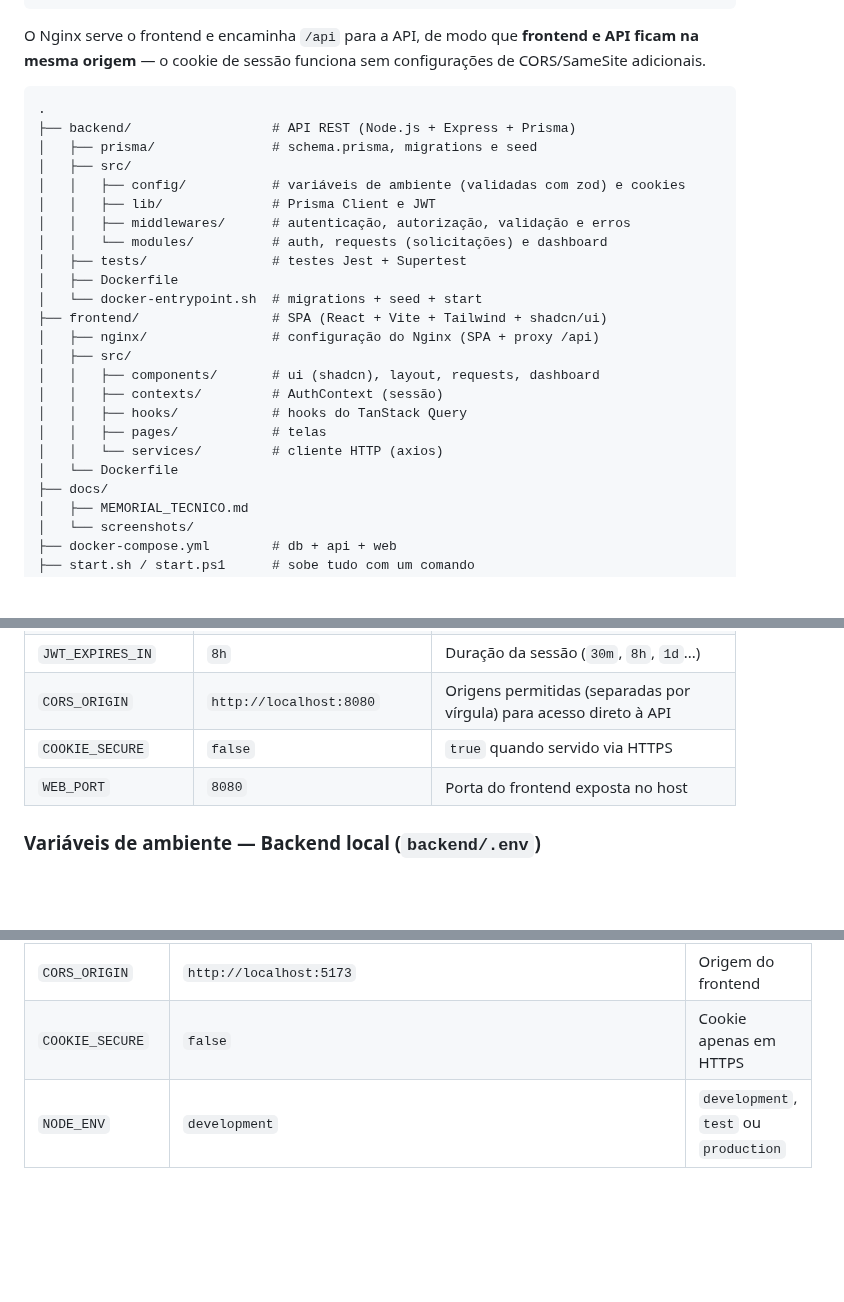
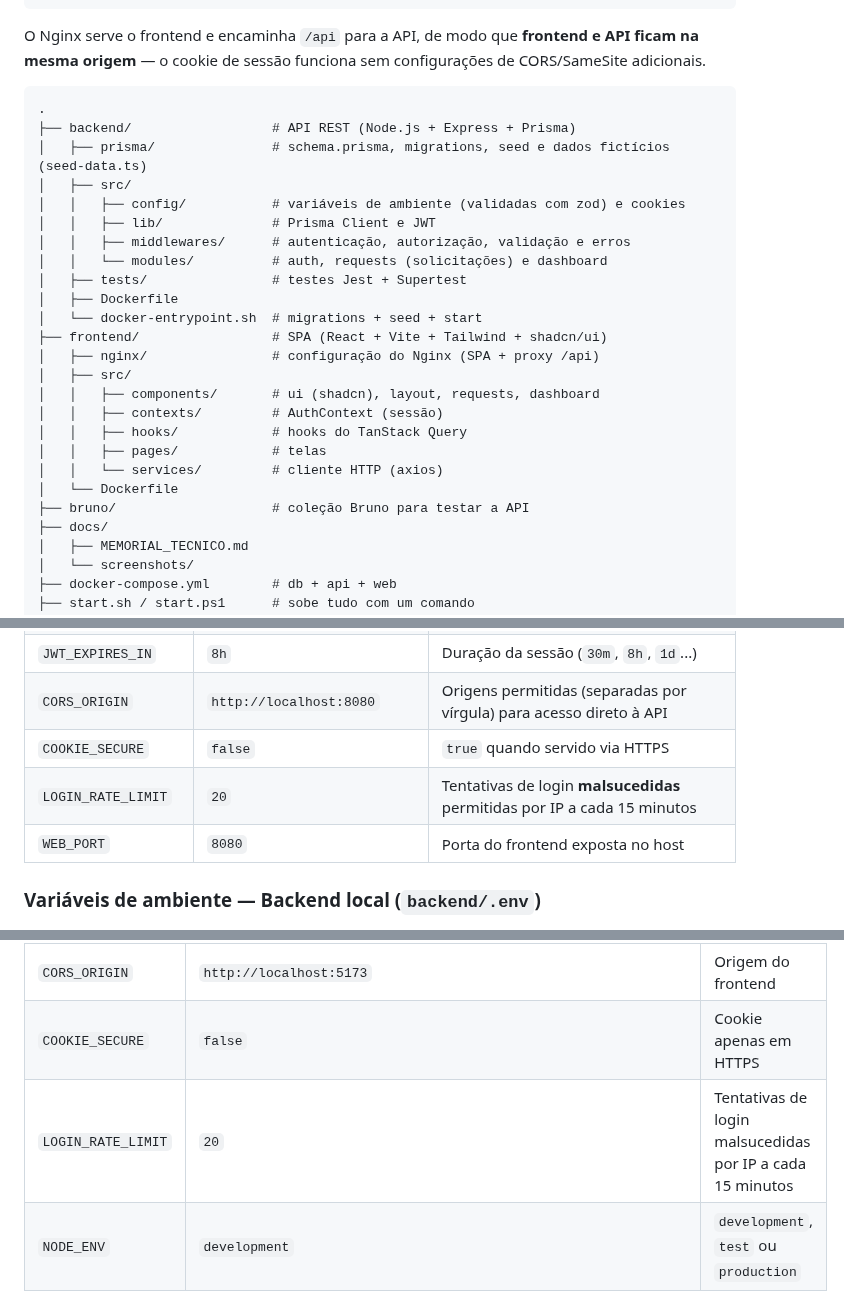
Before and after one commit to luiscadari/portal-solicitacoes-internas-desafio-bit, a Markdown page: README.md, 3 parts joined by grey strips. GitHub-like rendering; blank space fills up the shorter version.

````diff
--- a/README.md
+++ b/README.md
@@ -67,7 +68,7 @@ O Nginx serve o frontend e encaminha `/api` para a API, de modo que **frontend e
 ```
 .
 ├── backend/                  # API REST (Node.js + Express + Prisma)
-│   ├── prisma/               # schema.prisma, migrations e seed
+│   ├── prisma/               # schema.prisma, migrations, seed e dados fictícios (seed-data.ts)
 │   ├── src/
 │   │   ├── config/           # variáveis de ambiente (validadas com zod) e cookies
 │   │   ├── lib/              # Prisma Client e JWT
@@ -85,6 +86,7 @@ O Nginx serve o frontend e encaminha `/api` para a API, de modo que **frontend e
 │   │   ├── pages/            # telas
 │   │   └── services/         # cliente HTTP (axios)
 │   └── Dockerfile
+├── bruno/                    # coleção Bruno para testar a API
 ├── docs/
 │   ├── MEMORIAL_TECNICO.md
 │   └── screenshots/
@@ -235,6 +237,7 @@ Todas possuem valor padrão; o `.env` é opcional.
 | `JWT_EXPIRES_IN` | `8h` | Duração da sessão (`30m`, `8h`, `1d`...) |
 | `CORS_ORIGIN` | `http://localhost:8080` | Origens permitidas (separadas por vírgula) para acesso direto à API |
 | `COOKIE_SECURE` | `false` | `true` quando servido via HTTPS |
+| `LOGIN_RATE_LIMIT` | `20` | Tentativas de login **malsucedidas** permitidas por IP a cada 15 minutos |
 | `WEB_PORT` | `8080` | Porta do frontend exposta no host |
 
 ### Variáveis de ambiente — Backend local (`backend/.env`)
@@ -247,6 +250,7 @@ Todas possuem valor padrão; o `.env` é opcional.
 | `JWT_EXPIRES_IN` | `8h` | Duração da sessão |
 | `CORS_ORIGIN` | `http://localhost:5173` | Origem do frontend |
 | `COOKIE_SECURE` | `false` | Cookie apenas em HTTPS |
+| `LOGIN_RATE_LIMIT` | `20` | Tentativas de login malsucedidas por IP a cada 15 minutos |
 | `NODE_ENV` | `development` | `development`, `test` ou `production` |
 
 As variáveis são validadas na inicialização (zod); valores inválidos interrompem a API com uma mensagem clara.
````
Also changed, not shown: other parts of README.md (+49 -3 lines), docs/MEMORIAL_TECNICO.md (+4 -2 lines), docs/screenshots/dashboard.png, docs/screenshots/detalhes.png, docs/screenshots/mobile-dashboard.png, docs/screenshots/mobile-solicitacoes.png, docs/screenshots/solicitacoes.png.
